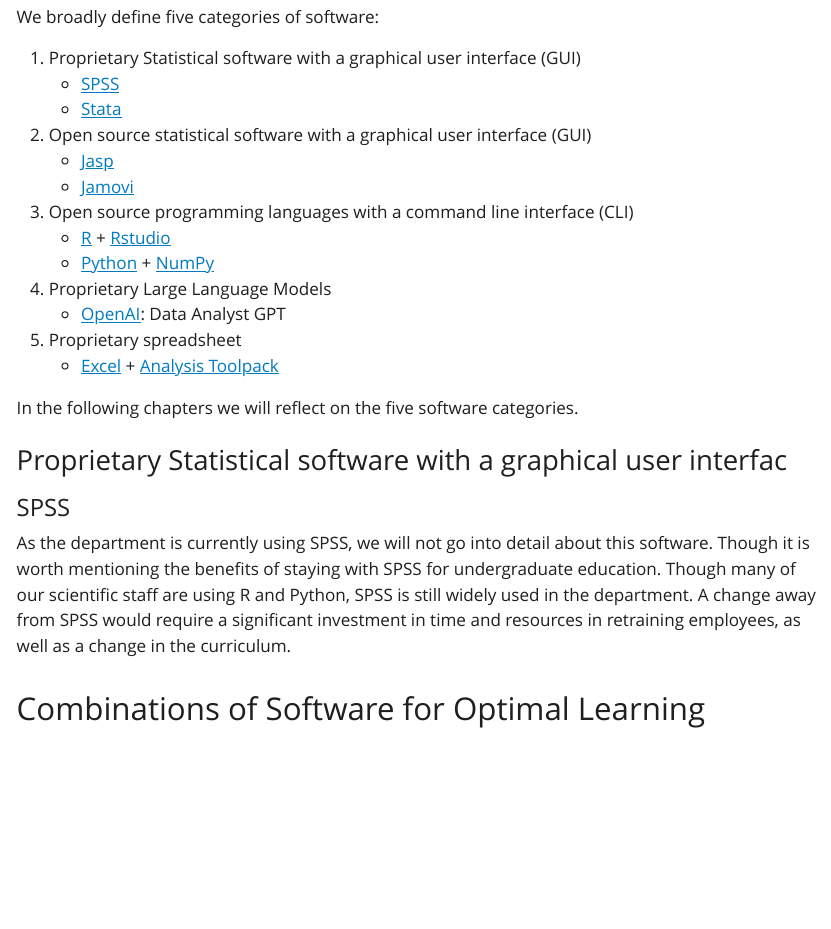
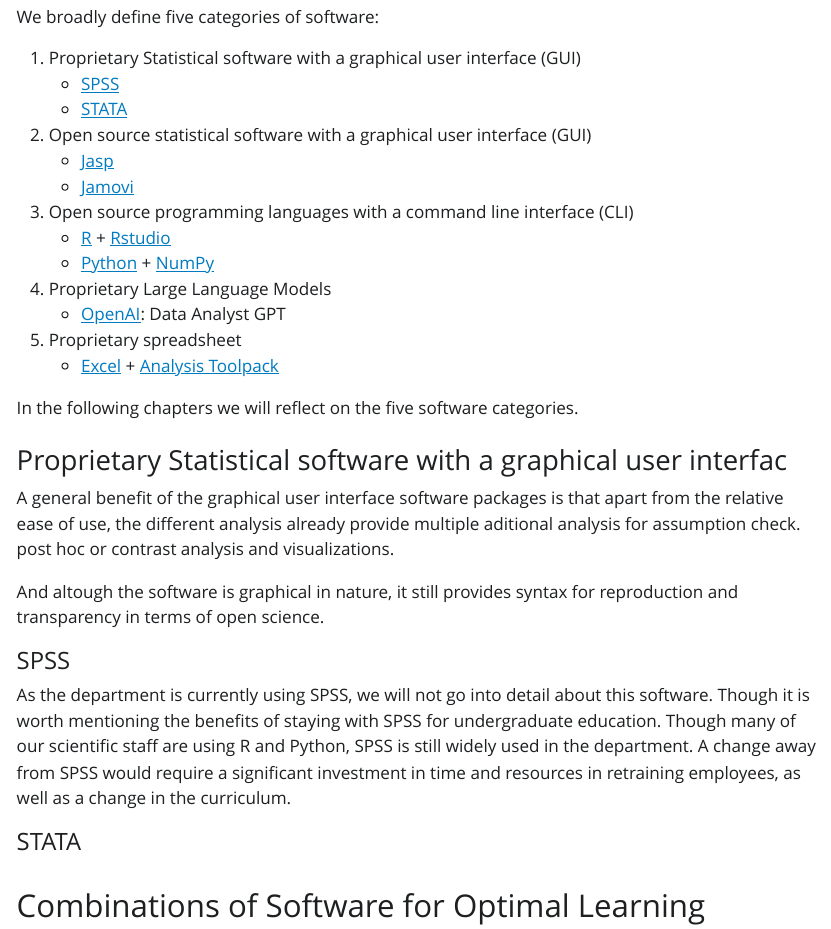
Before and after one commit to ShKlinkenberg/Statistical-Software-Options-for-Bachelor-Education, a Quarto document (Statistical-Software-Options-for-Social-Science-Education.qmd): the page in a window 1100 px wide, from 1240 px down. The pictures show the output file Statistical-Software-Options-for-Social-Science-Education.html that the author committed with the source, opened offline; Quarto's library style sheets are replaced by a plain one without menus.

Commit message:
small additions

```diff
--- a/Statistical-Software-Options-for-Social-Science-Education.qmd
+++ b/Statistical-Software-Options-for-Social-Science-Education.qmd
@@ -49,9 +49,15 @@
 
 ### Proprietary Statistical software with a graphical user interfac
 
+A general benefit of the graphical user interface software packages is that apart from the relative ease of use, the different analysis already provide multiple aditional analysis for assumption check. post hoc or contrast analysis and visualizations.
+
+And altough the software is graphical in nature, it still provides syntax for reproduction and transparency in terms of open science.
+
 #### SPSS
 
 As the department is currently using SPSS, we will not go into detail about this software. Though it is worth mentioning the benefits of staying with SPSS for undergraduate education. Though many of our scientific staff are using R and Python, SPSS is still widely used in the department. A change away from SPSS would require a significant investment in time and resources in retraining employees, as well as a change in the curriculum.
+
+#### STATA
 
 
 
```
Also changed, not shown: Statistical-Software-Options-for-Social-Science-Education.html, Statistical-Software-Options-for-Social-Science-Education.qmd (2 more changed lines).
